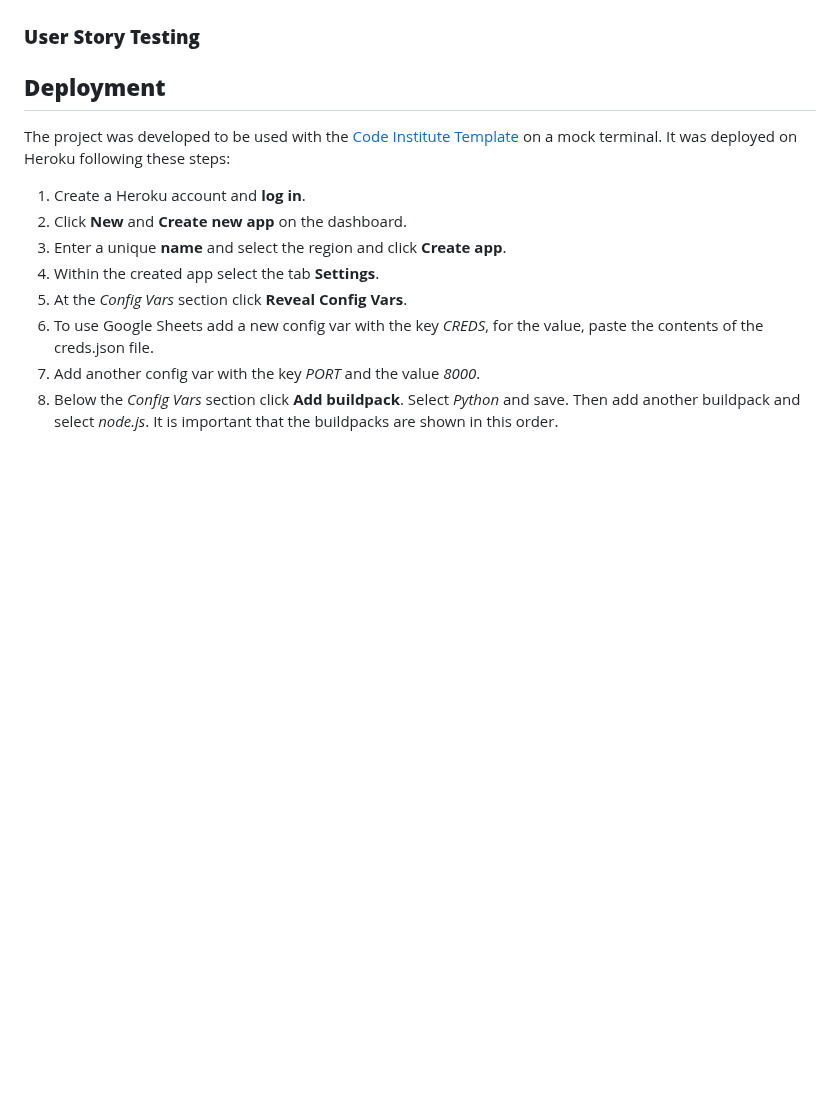
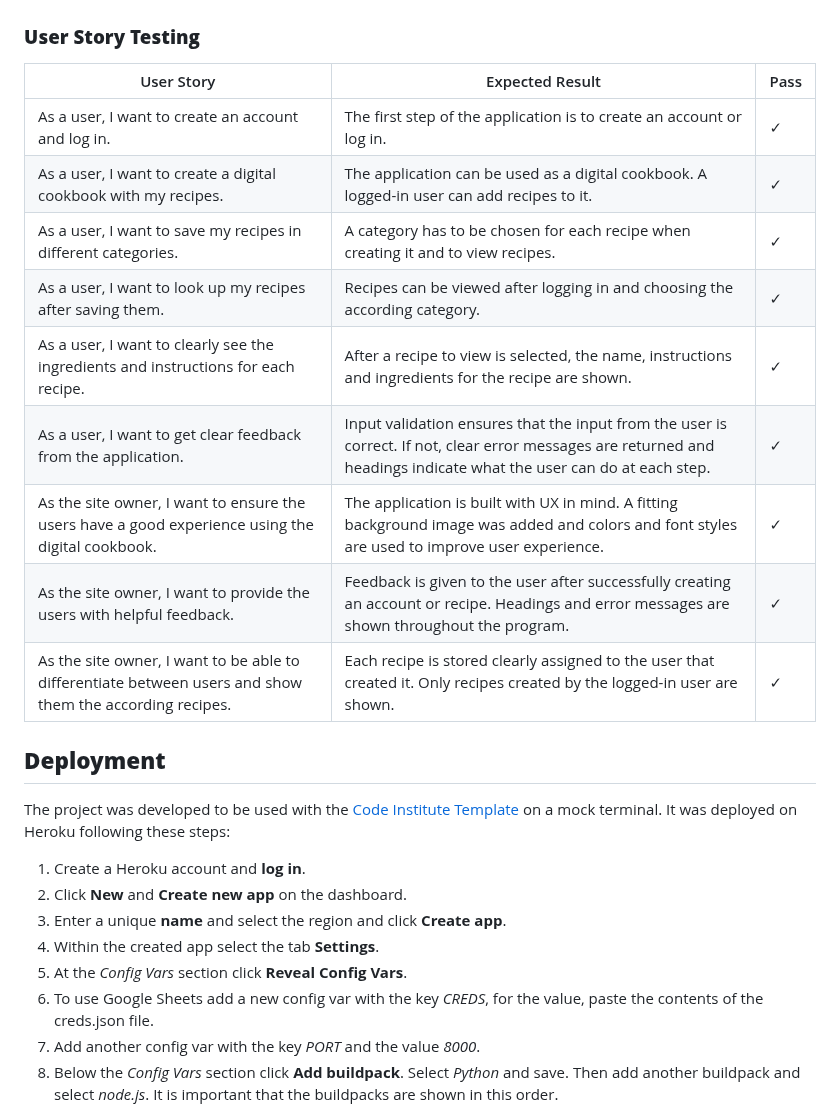
Before and after one commit to Julia-Wagner/PyChef, a Markdown page: README.md, the part around the change. Drawn GitHub-style; blank space fills up the shorter version.

Commit message:
doc: add user story testing to readme

```diff
--- a/README.md
+++ b/README.md
@@ -228,6 +228,18 @@ After testing the application with Lighthouse, I updated the button color to ens
 
 ### **User Story Testing**
 
+| User Story                                                                                               | Expected Result                                                                                                                                                      | Pass    |
+|----------------------------------------------------------------------------------------------------------|----------------------------------------------------------------------------------------------------------------------------------------------------------------------|---------|
+| As a user, I want to create an account and log in.                                                       | The first step of the application is to create an account or log in.                                                                                                 | &check; |
+| As a user, I want to create a digital cookbook with my recipes.                                          | The application can be used as a digital cookbook. A logged-in user can add recipes to it.                                                                           | &check; |
+| As a user, I want to save my recipes in different categories.                                            | A category has to be chosen for each recipe when creating it and to view recipes.                                                                                    | &check; |
+| As a user, I want to look up my recipes after saving them.                                               | Recipes can be viewed after logging in and choosing the according category.                                                                                          | &check; |
+| As a user, I want to clearly see the ingredients and instructions for each recipe.                       | After a recipe to view is selected, the name, instructions and ingredients for the recipe are shown.                                                                 | &check; |
+| As a user, I want to get clear feedback from the application.                                            | Input validation ensures that the input from the user is correct. If not, clear error messages are returned and headings indicate what the user can do at each step. | &check; |
+| As the site owner, I want to ensure the users have a good experience using the digital cookbook.         | The application is built with UX in mind. A fitting background image was added and colors and font styles are used to improve user experience.                       | &check; |
+| As the site owner, I want to provide the users with helpful feedback.                                    | Feedback is given to the user after successfully creating an account or recipe. Headings and error messages are shown throughout the program.                        | &check; |
+| As the site owner, I want to be able to differentiate between users and show them the according recipes. | Each recipe is stored clearly assigned to the user that created it. Only recipes created by the logged-in user are shown.                                            | &check; |
+
 ## **Deployment**
 
 The project was developed to be used with the [Code Institute Template](https://github.com/Code-Institute-Org/p3-template) on a mock terminal. It was deployed on Heroku following these steps:
```
